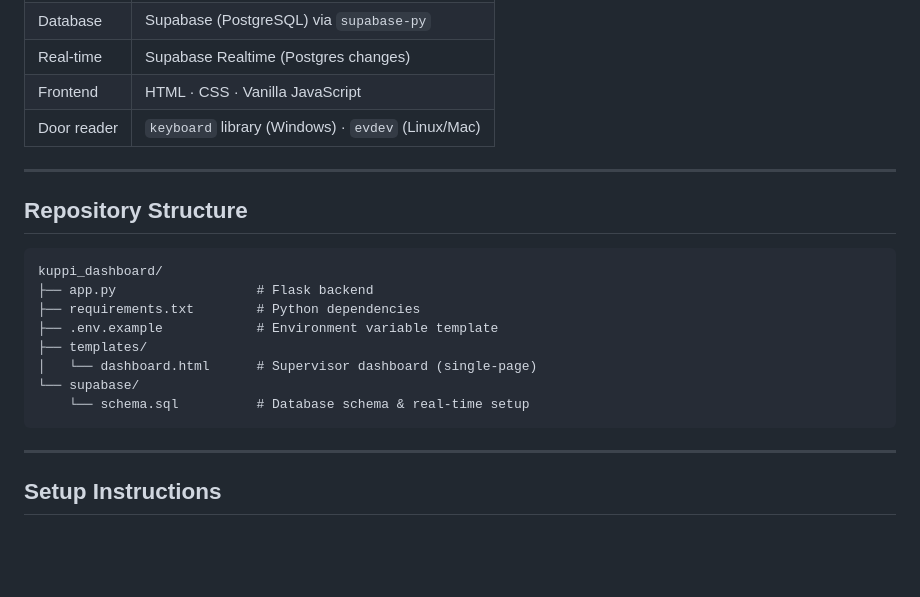
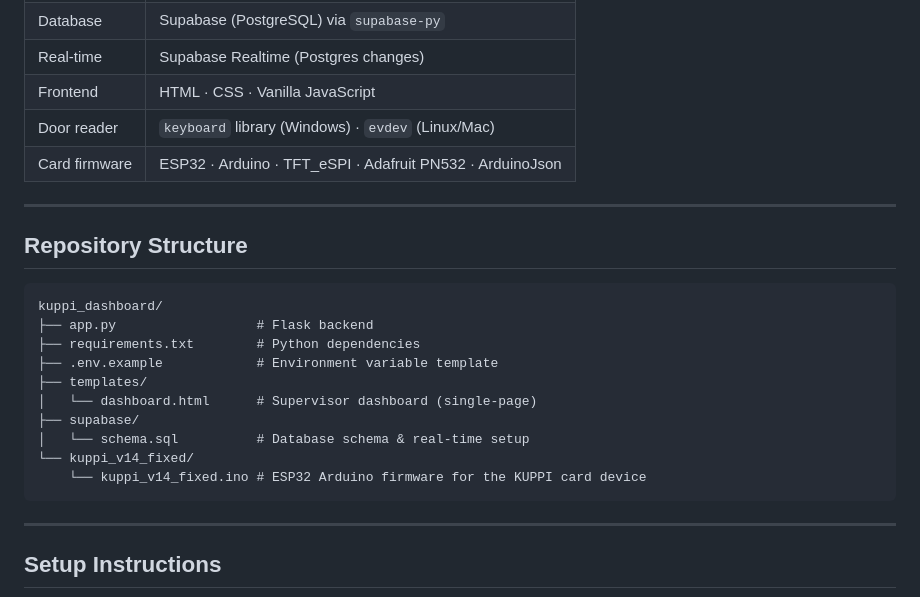
Before and after one commit to uniweeq/kuppi_dashboard, a Markdown page: README.md, the part around one of its changes. GitHub-like rendering; blank space fills up the shorter version.

````diff
--- a/README.md
+++ b/README.md
@@ -31,6 +31,7 @@ A supervisor monitors live cleaning progress through this web dashboard.
 | Real-time | Supabase Realtime (Postgres changes) |
 | Frontend | HTML · CSS · Vanilla JavaScript |
 | Door reader | `keyboard` library (Windows) · `evdev` (Linux/Mac) |
+| Card firmware | ESP32 · Arduino · TFT_eSPI · Adafruit PN532 · ArduinoJson |
 
 ---
 
@@ -43,8 +44,10 @@ kuppi_dashboard/
 ├── .env.example            # Environment variable template
 ├── templates/
 │   └── dashboard.html      # Supervisor dashboard (single-page)
-└── supabase/
-    └── schema.sql          # Database schema & real-time setup
+├── supabase/
+│   └── schema.sql          # Database schema & real-time setup
+└── kuppi_v14_fixed/
+    └── kuppi_v14_fixed.ino # ESP32 Arduino firmware for the KUPPI card device
 ```
 
 ---
````
Also changed, not shown: other parts of README.md (+54 -0 lines).
